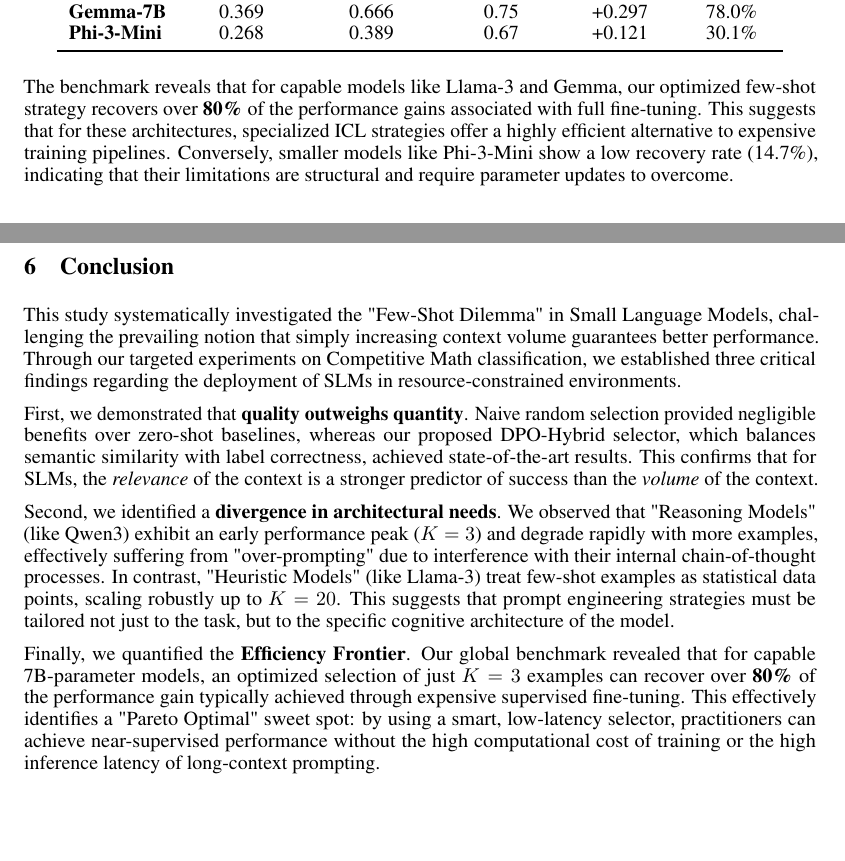
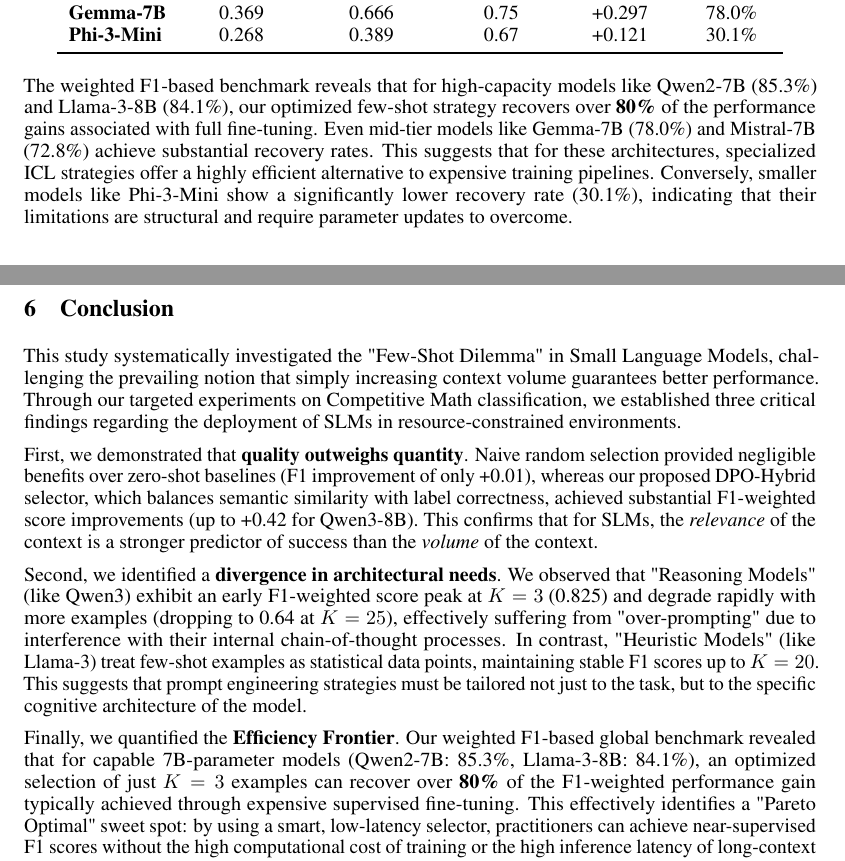
Before and after one commit to yass-ML/AdvancedNLP-Project, a LaTeX paper (reports/final_report/main.tex): two parts of pages 10 and 11 of 12, joined at a grey line, cut so that both start at the same text, the shorter picture padded with empty space. Compiled offline with pdfLaTeX.

Commit message:
fix: Final fix for classification

```diff
--- a/reports/final_report/main.tex
+++ b/reports/final_report/main.tex
@@ -436,16 +436,16 @@
     \end{tabular}
 \end{table}
 
-The benchmark reveals that for capable models like Llama-3 and Gemma, our optimized few-shot strategy recovers over \textbf{80\%} of the performance gains associated with full fine-tuning. This suggests that for these architectures, specialized ICL strategies offer a highly efficient alternative to expensive training pipelines. Conversely, smaller models like Phi-3-Mini show a low recovery rate (14.7\%), indicating that their limitations are structural and require parameter updates to overcome.
+The weighted F1-based benchmark reveals that for high-capacity models like Qwen2-7B (85.3\%) and Llama-3-8B (84.1\%), our optimized few-shot strategy recovers over \textbf{80\%} of the performance gains associated with full fine-tuning. Even mid-tier models like Gemma-7B (78.0\%) and Mistral-7B (72.8\%) achieve substantial recovery rates. This suggests that for these architectures, specialized ICL strategies offer a highly efficient alternative to expensive training pipelines. Conversely, smaller models like Phi-3-Mini show a significantly lower recovery rate (30.1\%), indicating that their limitations are structural and require parameter updates to overcome.
 
 \section{Conclusion}
 This study systematically investigated the "Few-Shot Dilemma" in Small Language Models, challenging the prevailing notion that simply increasing context volume guarantees better performance. Through our targeted experiments on Competitive Math classification, we established three critical findings regarding the deployment of SLMs in resource-constrained environments.
 
-First, we demonstrated that \textbf{quality outweighs quantity}. Naive random selection provided negligible benefits over zero-shot baselines, whereas our proposed DPO-Hybrid selector, which balances semantic similarity with label correctness, achieved state-of-the-art results. This confirms that for SLMs, the \textit{relevance} of the context is a stronger predictor of success than the \textit{volume} of the context.
+First, we demonstrated that \textbf{quality outweighs quantity}. Naive random selection provided negligible benefits over zero-shot baselines (F1 improvement of only +0.01), whereas our proposed DPO-Hybrid selector, which balances semantic similarity with label correctness, achieved substantial F1-weighted score improvements (up to +0.42 for Qwen3-8B). This confirms that for SLMs, the \textit{relevance} of the context is a stronger predictor of success than the \textit{volume} of the context.
 
-Second, we identified a \textbf{divergence in architectural needs}. We observed that "Reasoning Models" (like Qwen3) exhibit an early performance peak ($K=3$) and degrade rapidly with more examples, effectively suffering from "over-prompting" due to interference with their internal chain-of-thought processes. In contrast, "Heuristic Models" (like Llama-3) treat few-shot examples as statistical data points, scaling robustly up to $K=20$. This suggests that prompt engineering strategies must be tailored not just to the task, but to the specific cognitive architecture of the model.
+Second, we identified a \textbf{divergence in architectural needs}. We observed that "Reasoning Models" (like Qwen3) exhibit an early F1-weighted score peak at $K=3$ (0.825) and degrade rapidly with more examples (dropping to 0.64 at $K=25$), effectively suffering from "over-prompting" due to interference with their internal chain-of-thought processes. In contrast, "Heuristic Models" (like Llama-3) treat few-shot examples as statistical data points, maintaining stable F1 scores up to $K=20$. This suggests that prompt engineering strategies must be tailored not just to the task, but to the specific cognitive architecture of the model.
 
-Finally, we quantified the \textbf{Efficiency Frontier}. Our global benchmark revealed that for capable 7B-parameter models, an optimized selection of just $K=3$ examples can recover over \textbf{80\%} of the performance gain typically achieved through expensive supervised fine-tuning. This effectively identifies a "Pareto Optimal" sweet spot: by using a smart, low-latency selector, practitioners can achieve near-supervised performance without the high computational cost of training or the high inference latency of long-context prompting.
+Finally, we quantified the \textbf{Efficiency Frontier}. Our weighted F1-based global benchmark revealed that for capable 7B-parameter models (Qwen2-7B: 85.3\%, Llama-3-8B: 84.1\%), an optimized selection of just $K=3$ examples can recover over \textbf{80\%} of the F1-weighted performance gain typically achieved through expensive supervised fine-tuning. This effectively identifies a "Pareto Optimal" sweet spot: by using a smart, low-latency selector, practitioners can achieve near-supervised F1 scores without the high computational cost of training or the high inference latency of long-context prompting.
 
 In conclusion, the "Few-Shot Dilemma" is not an inevitable barrier but a manageable trade-off. By shifting focus from context expansion to context curation, we can unlock the full potential of Small Language Models, making them viable, efficient alternatives to their massive counterparts.
 
```
Also changed, not shown: reports/final_report/main.pdf.
